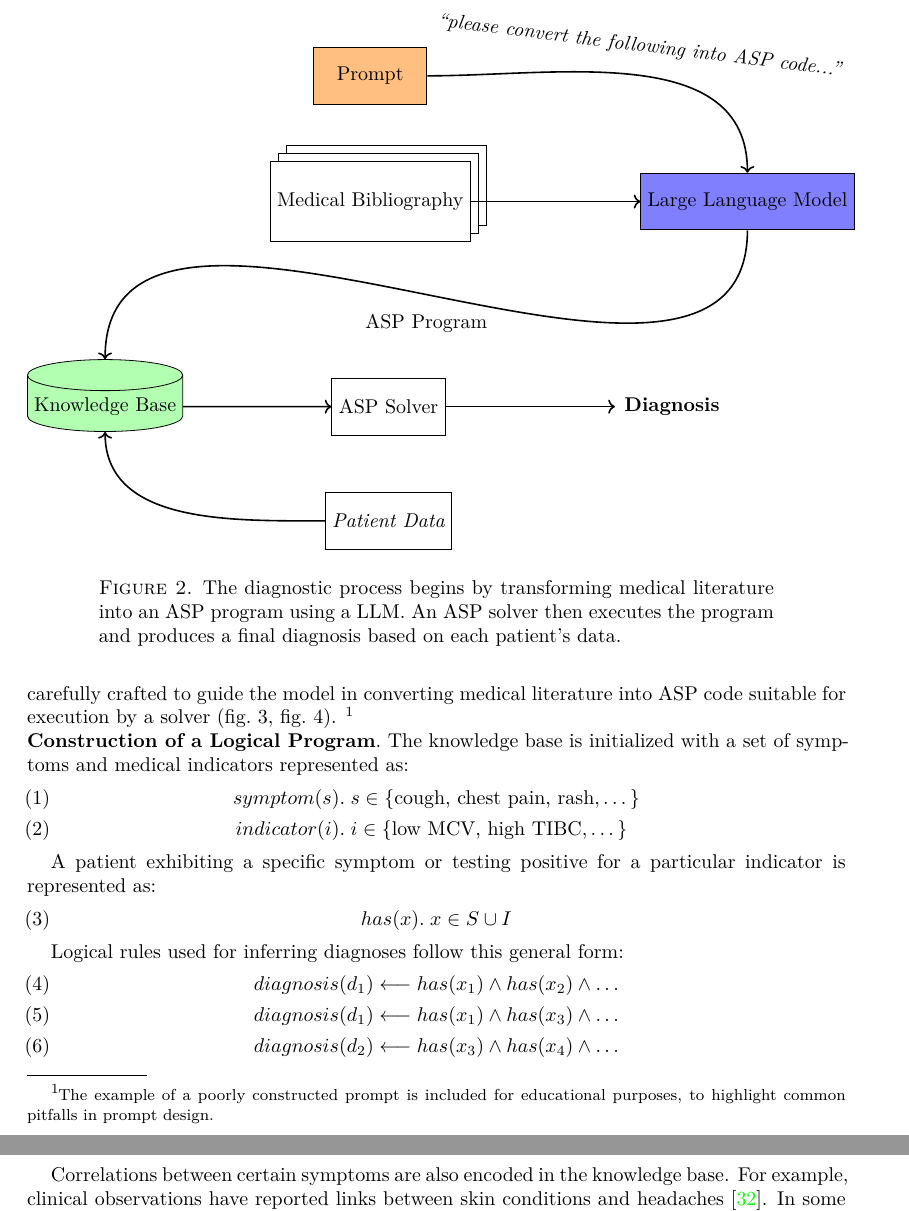
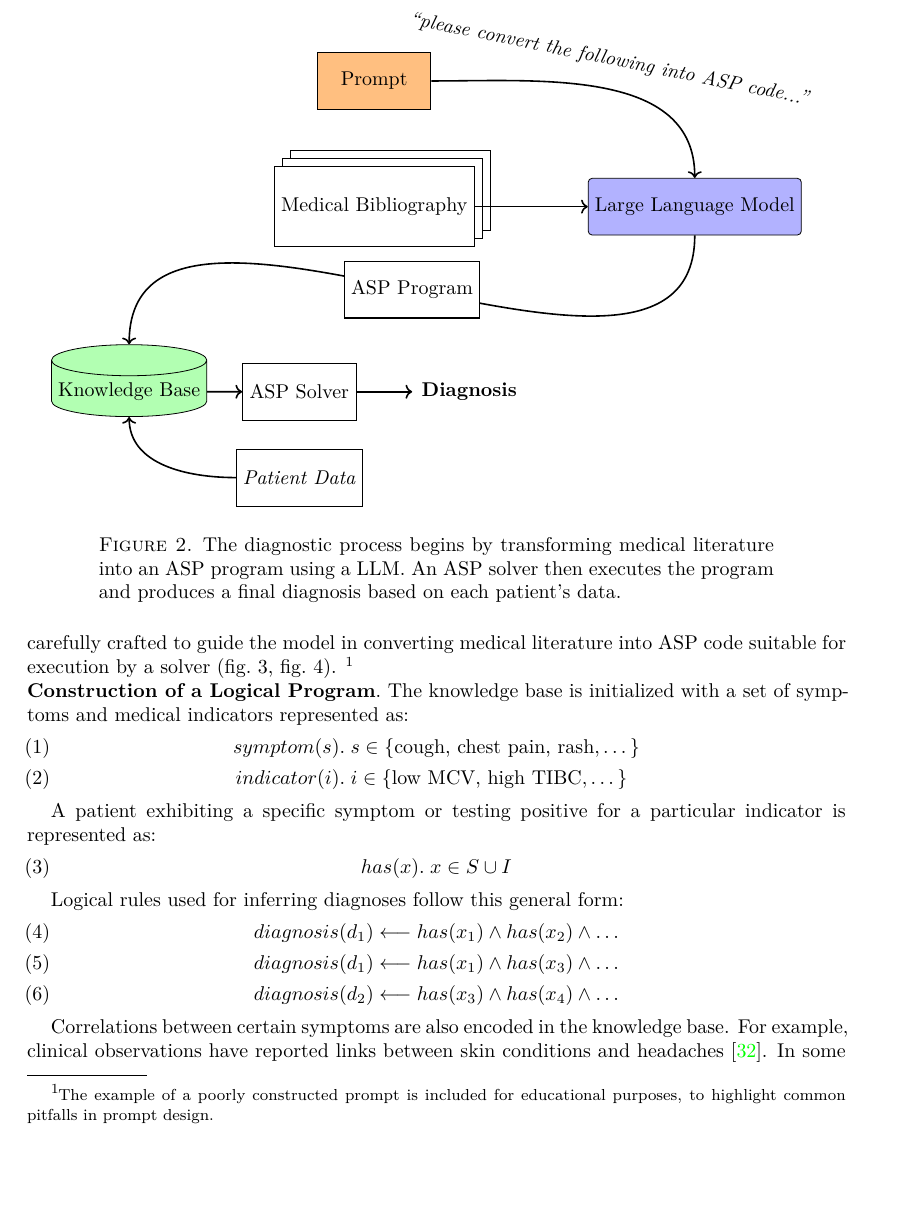
Before and after one commit to vagos/mccoy, a LaTeX paper (paper/draft.tex): two parts of pages 4 and 5 of 11 before the commit and part of page 4 of 11 after it, the two joined at a grey line, cut at the place of the change, the shorter picture padded with empty space. Compiled offline with XeLaTeX.

Commit message:
Improve overview figure
Signed-off-by: Evangelos Lamprou <vagos@lamprou.xyz>

```diff
--- a/paper/draft.tex
+++ b/paper/draft.tex
@@ -336,18 +336,18 @@ for disease diagnosis by combining language understanding with rule-based valida
 
 \begin{figure}[!h]
 \begin{center}
-\begin{tikzpicture}[node distance = 5cm, minimum width=2cm, minimum height=1cm]
+\begin{tikzpicture}[node distance = 3cm, minimum width=2cm, minimum height=1cm]
     \node [doc, label=above:{}] (med-bib) {Medical Bibliography};
-    \node [rect, draw, right=3cm of med-bib, fill=blue!50] (llm) {Large Language Model};
+    \node [rect, draw, rounded corners=2pt, right=2cm of med-bib, fill=blue!30] (llm) {Large Language Model};
     \node [rect, draw, above= 1cm of med-bib, fill=orange!50] (prompt) {Prompt};
-    \node [database, below left= 3cm of med-bib, fill=green!30] (knowledge-base) {Knowledge Base};
+    \node [database, below left= 2.5cm of med-bib, fill=green!30] (knowledge-base) {Knowledge Base};
     \node [rect, draw, right of=knowledge-base] (solver) {ASP Solver};
-    \node [rect, draw, below=1cm of solver] (patient) {\textit{Patient Data}};
+    \node [rect, draw, below=.5cm of solver] (patient) {\textit{Patient Data}};
     \node [rect, right of=solver] (diagnosis) {\textbf{Diagnosis}};
 
     \draw[thick-arrow] (med-bib) edge [] node [above] {} (llm);
     \draw[thick-arrow] (prompt) edge [in=90, out=0, looseness=1] node [above, sloped] {\textit{\say{please convert the following into ASP code...}}} (llm);
-    \draw[thick-arrow] (llm) edge [in=90, out=270, looseness=1] node [below] {ASP Program} (knowledge-base);
+    \draw[thick-arrow] (llm) edge [in=90, out=270, looseness=1] node [rect, draw] {ASP Program} (knowledge-base);
     \draw[thick-arrow] (knowledge-base) edge [] node [above] {} (solver);
     \draw[thick-arrow] (solver) edge [] node [above] {} (diagnosis);
     \draw[thick-arrow] (patient) edge [in=270, out=180, looseness=1] node [above] {} (knowledge-base);
```
